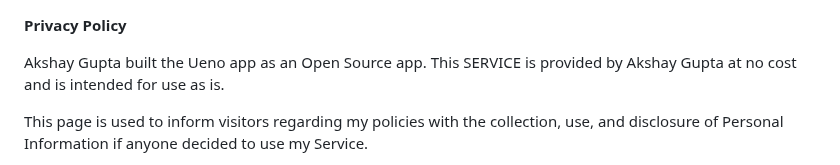
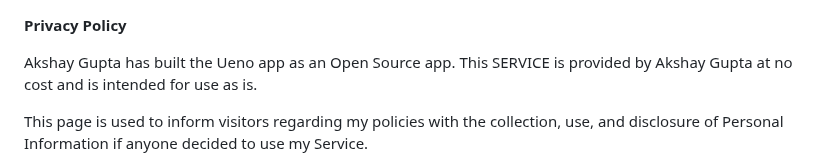
Before and after one commit to tramlinehq/ueno, a Markdown page: PRIVACY.md, the part around the change. GitHub-like rendering.

Commit message:
Update PRIVACY.md but should conflict

```diff
--- a/PRIVACY.md
+++ b/PRIVACY.md
@@ -1,6 +1,6 @@
 **Privacy Policy**
 
-Akshay Gupta built the Ueno app as an Open Source app. This SERVICE is provided by Akshay Gupta at no cost and is intended for use as is.
+Akshay Gupta has built the Ueno app as an Open Source app. This SERVICE is provided by Akshay Gupta at no cost and is intended for use as is.
 
 This page is used to inform visitors regarding my policies with the collection, use, and disclosure of Personal Information if anyone decided to use my Service.
 
```
